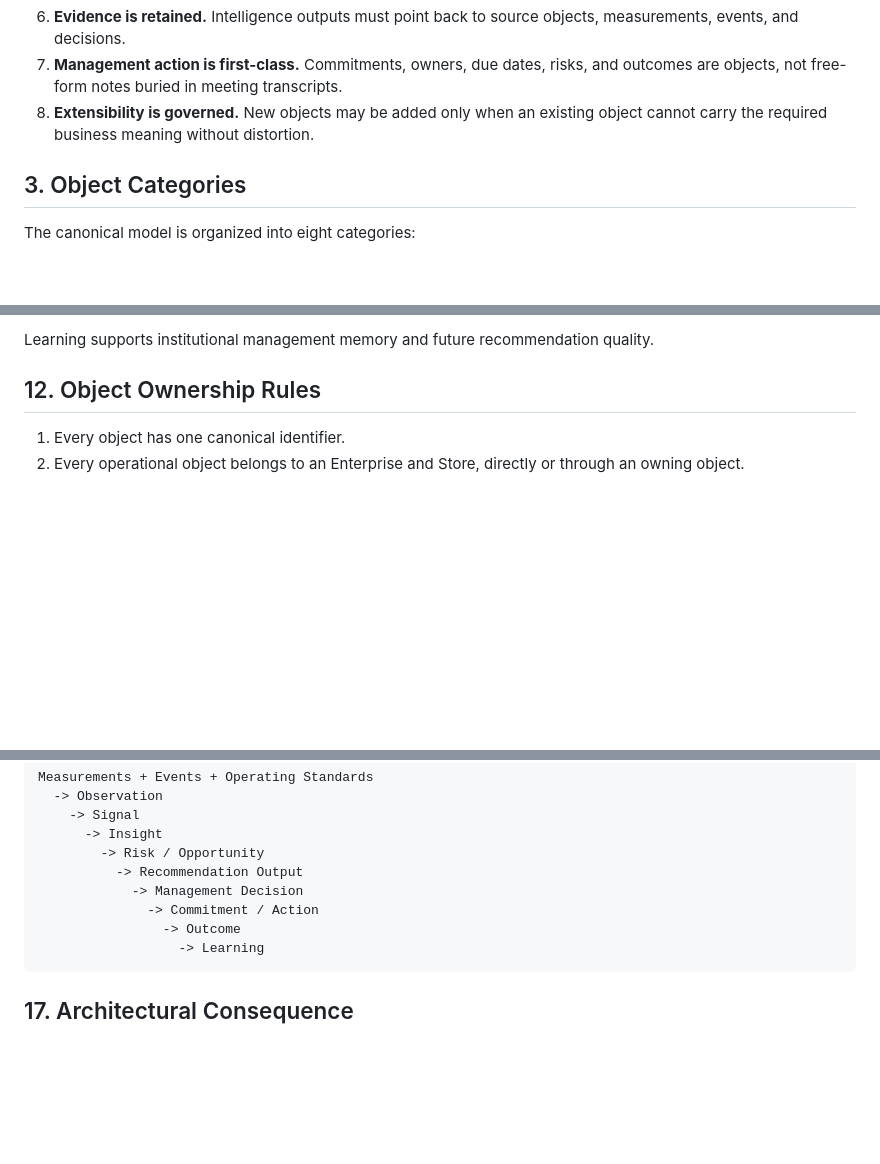
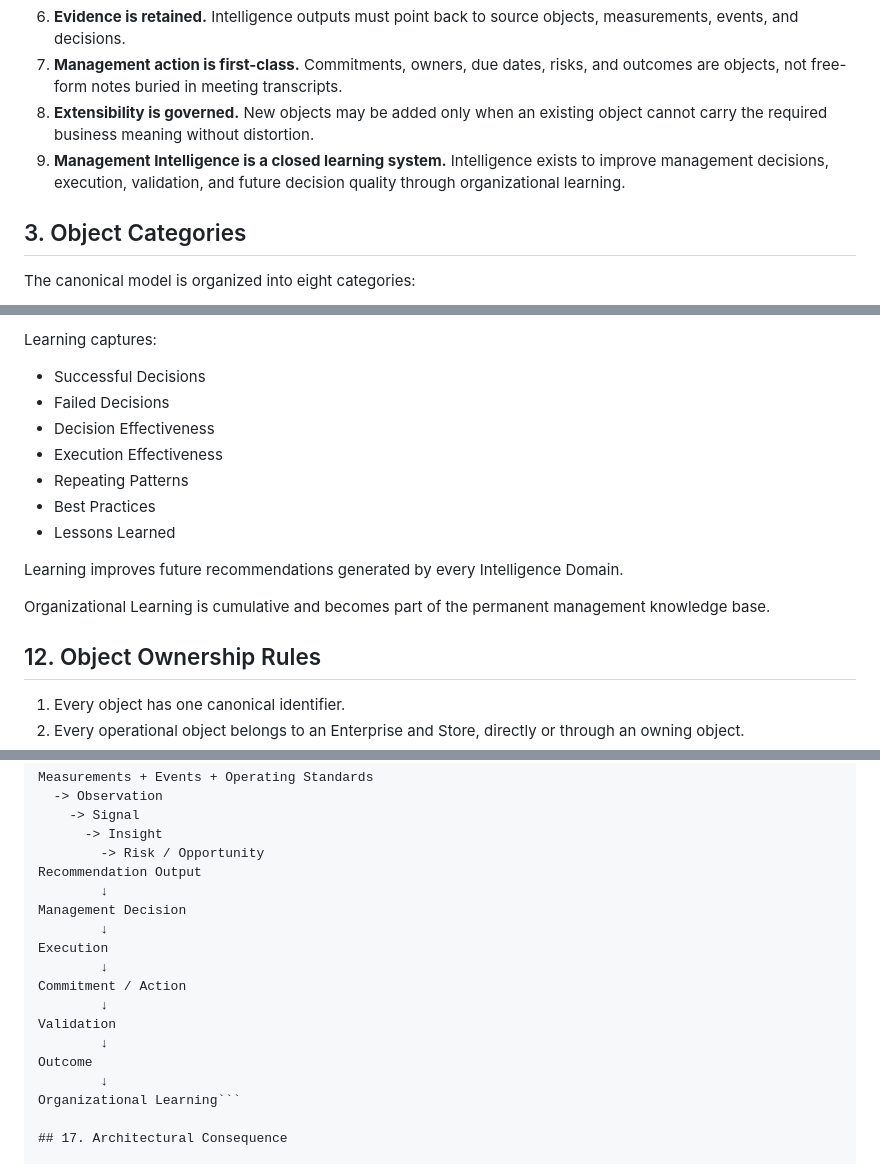
Before and after one commit to ldrobinett/dpo-app.v3.1, a Markdown page: docs/architecture/Business-Object-Model.md, 3 parts joined by grey strips. Rendered like a GitHub page; blank space fills up the shorter version.

````diff
--- a/docs/architecture/Business-Object-Model.md
+++ b/docs/architecture/Business-Object-Model.md
@@ -23,6 +23,7 @@ A shared object model prevents each intelligence domain from creating a private
 6. **Evidence is retained.** Intelligence outputs must point back to source objects, measurements, events, and decisions.
 7. **Management action is first-class.** Commitments, owners, due dates, risks, and outcomes are objects, not free-form notes buried in meeting transcripts.
 8. **Extensibility is governed.** New objects may be added only when an existing object cannot carry the required business meaning without distortion.
+9. **Management Intelligence is a closed learning system.** Intelligence exists to improve management decisions, execution, validation, and future decision quality through organizational learning.
 
 ## 3. Object Categories
 
@@ -475,5 +520,17 @@ Represents a reusable conclusion derived from comparing expected and actual outc
 
-Learning supports institutional management memory and future recommendation quality.
+Learning captures:
+
+- Successful Decisions
+- Failed Decisions
+- Decision Effectiveness
+- Execution Effectiveness
+- Repeating Patterns
+- Best Practices
+- Lessons Learned
+
+Learning improves future recommendations generated by every Intelligence Domain.
+
+Organizational Learning is cumulative and becomes part of the permanent management knowledge base.
 
 ## 12. Object Ownership Rules
 
@@ -544,12 +601,19 @@ Measurements + Events + Operating Standards
     -> Signal
       -> Insight
         -> Risk / Opportunity
-          -> Recommendation Output
-            -> Management Decision
-              -> Commitment / Action
-                -> Outcome
-                  -> Learning
-```
+Recommendation Output
+        ↓
+Management Decision
+        ↓
+Execution
+        ↓
+Commitment / Action
+        ↓
+Validation
+        ↓
+Outcome
+        ↓
+Organizational Learning```
 
 ## 17. Architectural Consequence
 
````
Also changed, not shown: other parts of docs/architecture/Business-Object-Model.md (+58 -14 lines), docs/architecture/Domain-Intelligence-Framework.md (added, +352 -0 lines), docs/architecture/Object-Relationships.md (+81 -23 lines).
